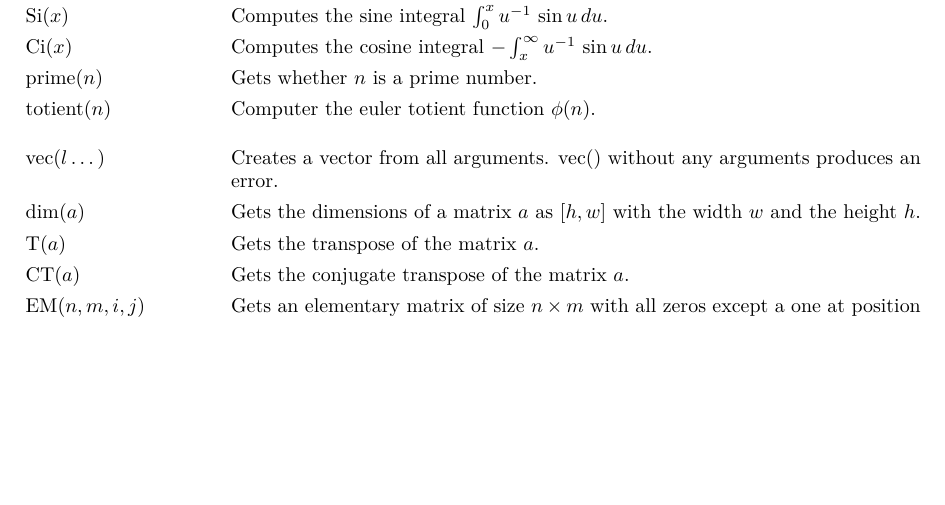
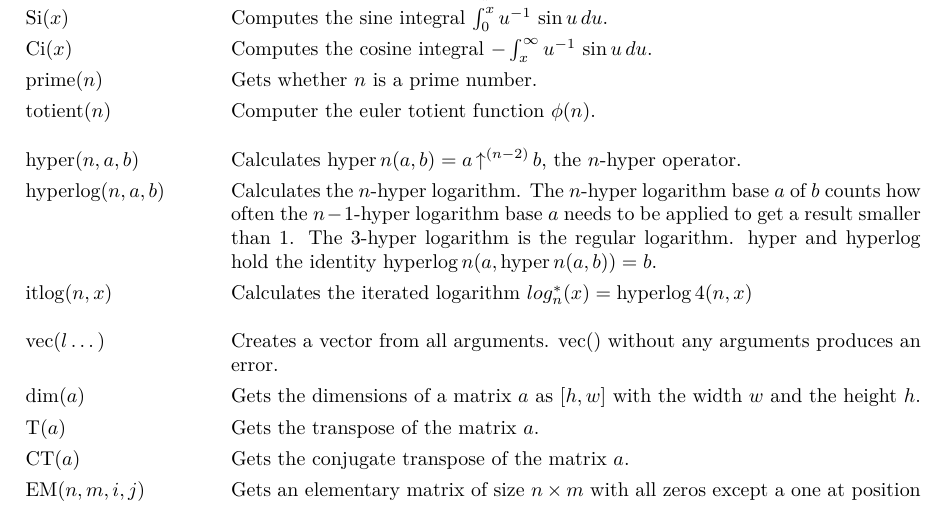
Before and after one commit to noeppi-noeppi/TuxCalculator, a LaTeX document (tex/tuxcalculator.tex): part of page 20 of 23, cut so that both start at the same text, the shorter picture padded with empty space. Compiled offline with pdfLaTeX.

Commit message:
Add hyper, hyperlog and itlog functions.

```diff
--- a/tex/tuxcalculator.tex
+++ b/tex/tuxcalculator.tex
@@ -856,6 +856,12 @@
         $ \mathrm{Ci}(x) $                         & Computes the cosine integral $ -\int_x^{\infty} u^{-1}\,\sin u\,du $. \\
         $ \mathrm{prime}(n) $                      & Gets whether $ n $ is a prime number. \\
         $ \mathrm{totient}(n) $                    & Computer the euler totient function $ \phi(n) $. \tabgap
+        $ \mathrm{hyper}(n, a, b) $                & Calculates $ \mathrm{hyper}\,n(a, b) = a \mathop{\uparrow^{(n-2)}} b $, the $ n $-hyper operator. \\
+        $ \mathrm{hyperlog}(n, a, b) $             & Calculates the $ n $-hyper logarithm.
+                                                     The $ n $-hyper logarithm base $ a $ of $ b $ counts how often the $ n - 1 $-hyper logarithm base $ a $ needs to be applied to get a result smaller than $ 1 $.
+                                                     The $ 3 $-hyper logarithm is the regular logarithm.
+                                                     $ \mathrm{hyper} $ and $ \mathrm{hyperlog} $ hold the identity $ \mathrm{hyperlog}\,n(a, \mathrm{hyper}\,n(a, b)) = b $. \\
+        $ \mathrm{itlog}(n, x) $                   & Calculates the iterated logarithm $ log^{*}_n(x) = \mathrm{hyperlog}\,4(n, x) $ \tabgap
         $ \mathrm{vec}(l\dots) $                   & Creates a vector from all arguments. $ \mathrm{vec}() $ without any arguments produces an error. \\
         $ \mathrm{dim}(a) $                        & Gets the dimensions of a matrix $ a $ as $ [ h, w ] $ with the width $ w $ and the height $ h $. \\
         $ \mathrm{T}(a) $                          & Gets the transpose of the matrix $ a $. \\
```
Also changed, not shown: 2 other files.
